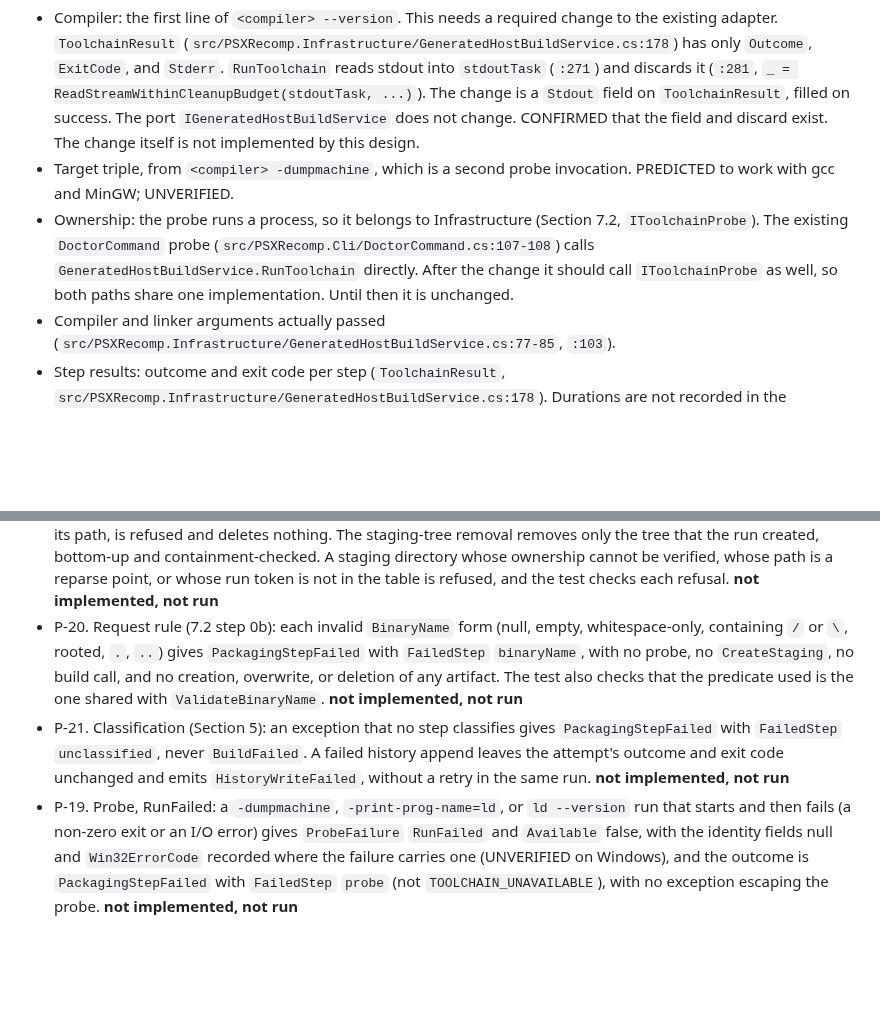
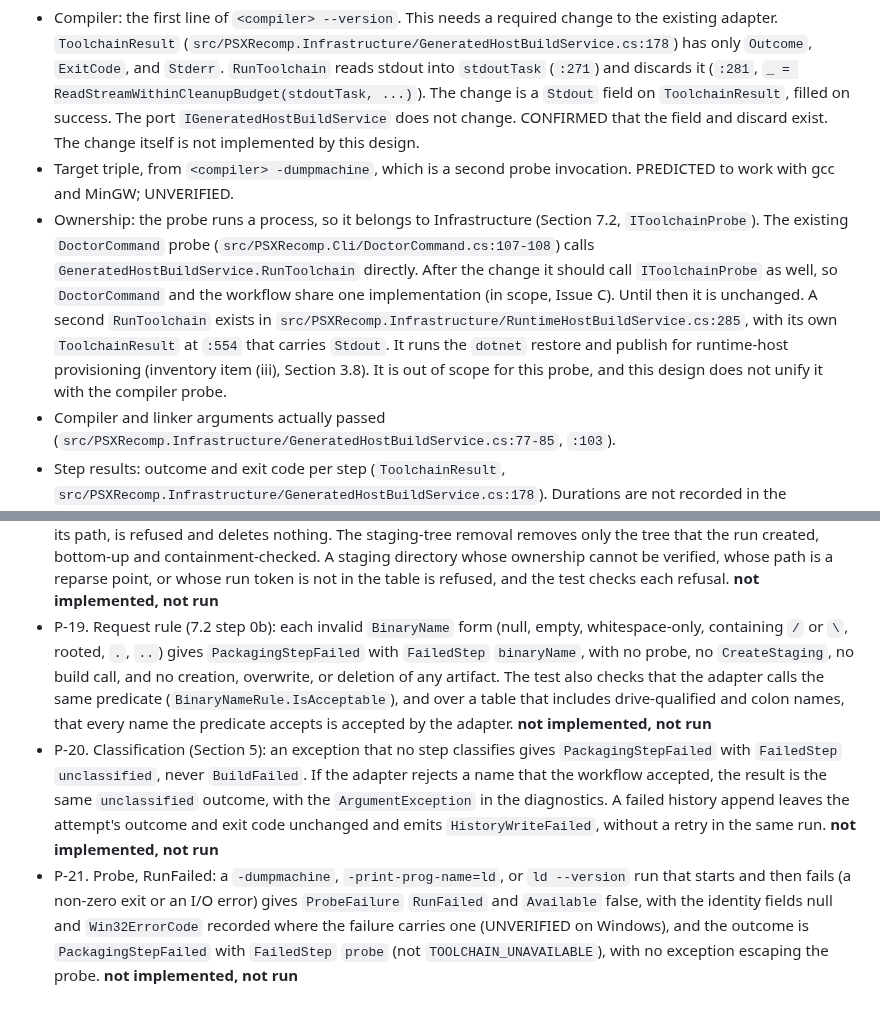
Before and after one commit to mao2009/PSXRecompStudio, a Markdown page: docs/design/issue-46-artifact-provenance.md, 2 parts joined by grey strips. Drawn GitHub-style; blank space fills up the shorter version.

```diff
--- a/docs/design/issue-46-artifact-provenance.md
+++ b/docs/design/issue-46-artifact-provenance.md
@@ -171,7 +171,7 @@ Record, per build:
 
 - Compiler: the first line of `<compiler> --version`. This needs a required change to the existing adapter. `ToolchainResult` (`src/PSXRecomp.Infrastructure/GeneratedHostBuildService.cs:178`) has only `Outcome`, `ExitCode`, and `Stderr`. `RunToolchain` reads stdout into `stdoutTask` (`:271`) and discards it (`:281`, `_ = ReadStreamWithinCleanupBudget(stdoutTask, ...)`). The change is a `Stdout` field on `ToolchainResult`, filled on success. The port `IGeneratedHostBuildService` does not change. CONFIRMED that the field and discard exist. The change itself is not implemented by this design.
 - Target triple, from `<compiler> -dumpmachine`, which is a second probe invocation. PREDICTED to work with gcc and MinGW; UNVERIFIED.
-- Ownership: the probe runs a process, so it belongs to Infrastructure (Section 7.2, `IToolchainProbe`). The existing `DoctorCommand` probe (`src/PSXRecomp.Cli/DoctorCommand.cs:107-108`) calls `GeneratedHostBuildService.RunToolchain` directly. After the change it should call `IToolchainProbe` as well, so both paths share one implementation. Until then it is unchanged.
+- Ownership: the probe runs a process, so it belongs to Infrastructure (Section 7.2, `IToolchainProbe`). The existing `DoctorCommand` probe (`src/PSXRecomp.Cli/DoctorCommand.cs:107-108`) calls `GeneratedHostBuildService.RunToolchain` directly. After the change it should call `IToolchainProbe` as well, so `DoctorCommand` and the workflow share one implementation (in scope, Issue C). Until then it is unchanged. A second `RunToolchain` exists in `src/PSXRecomp.Infrastructure/RuntimeHostBuildService.cs:285`, with its own `ToolchainResult` at `:554` that carries `Stdout`. It runs the `dotnet` restore and publish for runtime-host provisioning (inventory item (iii), Section 3.8). It is out of scope for this probe, and this design does not unify it with the compiler probe.
 - Compiler and linker arguments actually passed (`src/PSXRecomp.Infrastructure/GeneratedHostBuildService.cs:77-85`, `:103`).
 - Step results: outcome and exit code per step (`ToolchainResult`, `src/PSXRecomp.Infrastructure/GeneratedHostBuildService.cs:178`). Durations are not recorded in the deterministic part.
 - Compiler executable path. This is a local path. Per `docs/development/artifact-policy.md:72-73`, deterministic artifacts must not carry local paths, so the path goes in the local-only history record (Section 5), not in the manifest.
@@ -778,6 +778,6 @@ This sequence respects the issue's priority: it does not block the vertical slic
 - P-16. Private copy and directory (3.9 Issue B (f); F1; D-b): the host deletes neither during the run, and both are reported residual with their paths. A test of the later cleanup removes the copy and then the empty directory only after positive exit evidence, by the containment-checked, non-recursive removal, and reports a failed removal as residual. **not implemented, not run**
 - P-17. Clean ownership (6): a user file named in a forged carrier is refused, not deleted. The carrier lists `source.file` as `design.psd` with a `source.sha256` that does not match `design.psd` (for example, a carrier copied from another build). Clean refuses with `CLEAN_REFUSED` (reason `DIGEST_MISMATCH`), and `design.psd` is unchanged. A variant places the mismatch in the sidecar under `runtime/`, and another places it in `<outputDir>`; the test checks that no file in any base directory is removed. A carrier forged with `design.psd`'s own digest passes these checks; that residual risk is Section 9, item 25. **not implemented, not run**
 - P-18. Discard (7.2): a `Discard` call with a path outside the recorded staging area, or with the output directory as its path, is refused and deletes nothing. The staging-tree removal removes only the tree that the run created, bottom-up and containment-checked. A staging directory whose ownership cannot be verified, whose path is a reparse point, or whose run token is not in the table is refused, and the test checks each refusal. **not implemented, not run**
-- P-20. Request rule (7.2 step 0b): each invalid `BinaryName` form (null, empty, whitespace-only, containing `/` or `\`, rooted, `.`, `..`) gives `PackagingStepFailed` with `FailedStep` `binaryName`, with no probe, no `CreateStaging`, no build call, and no creation, overwrite, or deletion of any artifact. The test also checks that the predicate used is the one shared with `ValidateBinaryName`. **not implemented, not run**
-- P-21. Classification (Section 5): an exception that no step classifies gives `PackagingStepFailed` with `FailedStep` `unclassified`, never `BuildFailed`. A failed history append leaves the attempt's outcome and exit code unchanged and emits `HistoryWriteFailed`, without a retry in the same run. **not implemented, not run**
-- P-19. Probe, RunFailed: a `-dumpmachine`, `-print-prog-name=ld`, or `ld --version` run that starts and then fails (a non-zero exit or an I/O error) gives `ProbeFailure` `RunFailed` and `Available` false, with the identity fields null and `Win32ErrorCode` recorded where the failure carries one (UNVERIFIED on Windows), and the outcome is `PackagingStepFailed` with `FailedStep` `probe` (not `TOOLCHAIN_UNAVAILABLE`), with no exception escaping the probe. **not implemented, not run**
+- P-19. Request rule (7.2 step 0b): each invalid `BinaryName` form (null, empty, whitespace-only, containing `/` or `\`, rooted, `.`, `..`) gives `PackagingStepFailed` with `FailedStep` `binaryName`, with no probe, no `CreateStaging`, no build call, and no creation, overwrite, or deletion of any artifact. The test also checks that the adapter calls the same predicate (`BinaryNameRule.IsAcceptable`), and over a table that includes drive-qualified and colon names, that every name the predicate accepts is accepted by the adapter. **not implemented, not run**
+- P-20. Classification (Section 5): an exception that no step classifies gives `PackagingStepFailed` with `FailedStep` `unclassified`, never `BuildFailed`. If the adapter rejects a name that the workflow accepted, the result is the same `unclassified` outcome, with the `ArgumentException` in the diagnostics. A failed history append leaves the attempt's outcome and exit code unchanged and emits `HistoryWriteFailed`, without a retry in the same run. **not implemented, not run**
+- P-21. Probe, RunFailed: a `-dumpmachine`, `-print-prog-name=ld`, or `ld --version` run that starts and then fails (a non-zero exit or an I/O error) gives `ProbeFailure` `RunFailed` and `Available` false, with the identity fields null and `Win32ErrorCode` recorded where the failure carries one (UNVERIFIED on Windows), and the outcome is `PackagingStepFailed` with `FailedStep` `probe` (not `TOOLCHAIN_UNAVAILABLE`), with no exception escaping the probe. **not implemented, not run**
```
Also changed, not shown: other parts of docs/design/issue-46-artifact-provenance.md (+4 -4 lines).
